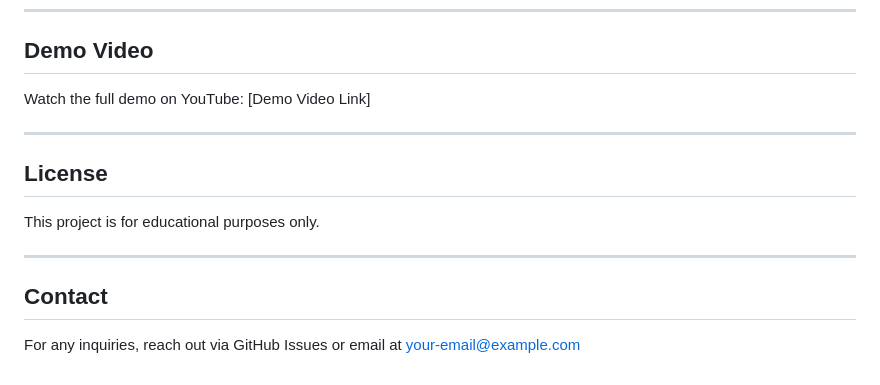
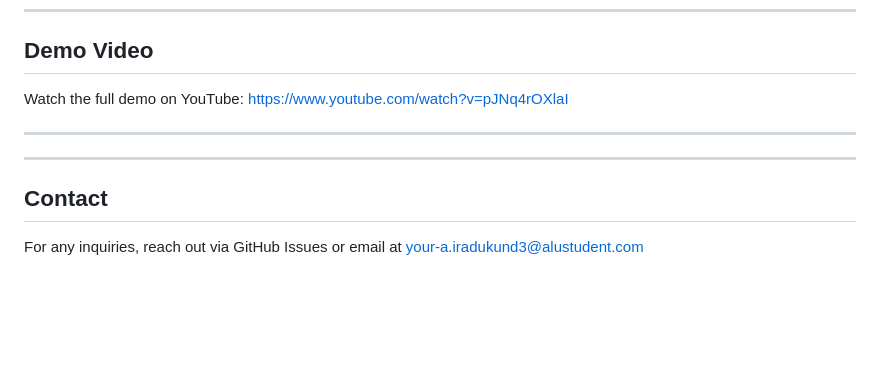
Before and after one commit to iclaudiaadeline/Work-sphere_app, a Markdown page: README.md, the part around the change. GitHub-like rendering; blank space fills up the shorter version.

Commit message:
job finder app

```diff
--- a/README.md
+++ b/README.md
@@ -98,14 +98,13 @@ http://your-load-balancer-address/
 
 ## Demo Video
 Watch the full demo on YouTube:
-[Demo Video Link]
+https://www.youtube.com/watch?v=pJNq4rOXlaI
 
 ---
 
-## License
-This project is for educational purposes only.
+
 
 ---
 
 ## Contact
-For any inquiries, reach out via GitHub Issues or email at your-email@example.com
+For any inquiries, reach out via GitHub Issues or email at your-a.iradukund3@alustudent.com
```
